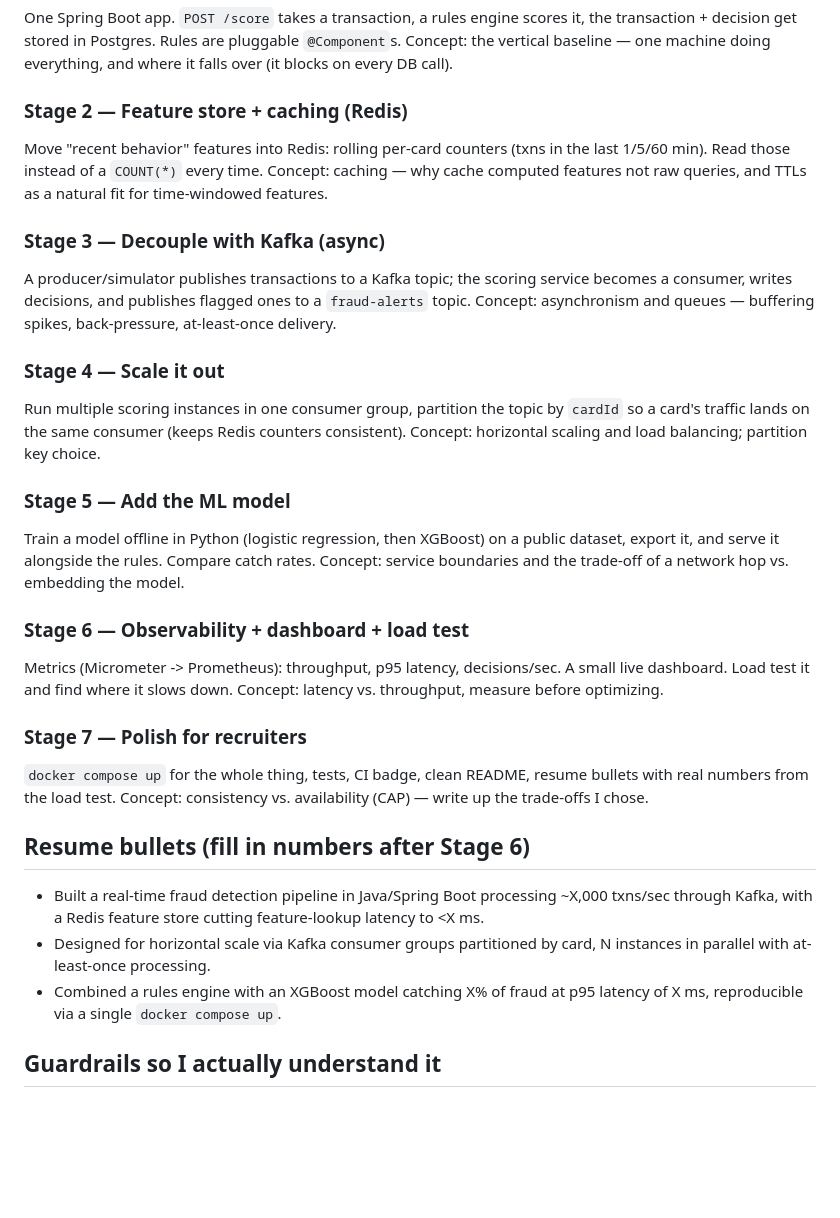
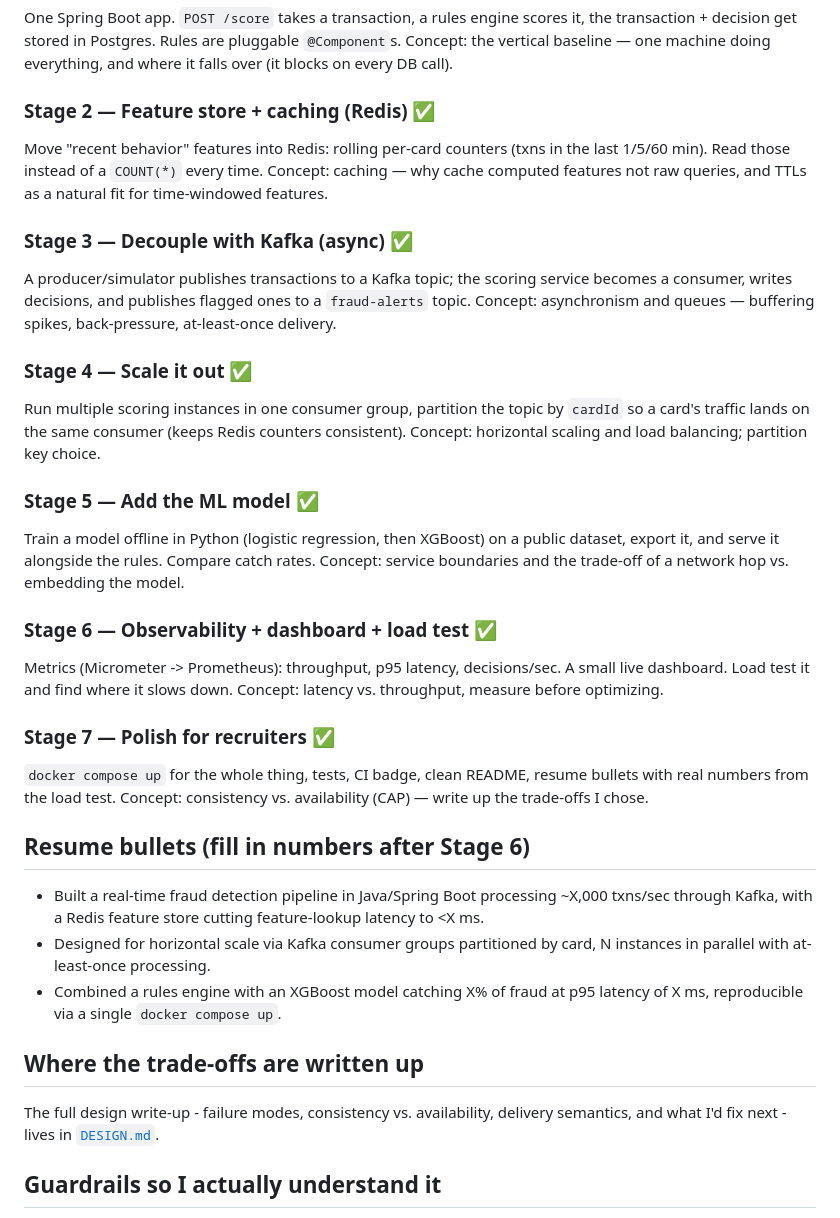
Before and after one commit to cdandeniya/fraud-detection, a Markdown page: BUILD_PLAN.md, the part around the change. Rendered like a GitHub page; blank space fills up the shorter version.

```diff
--- a/BUILD_PLAN.md
+++ b/BUILD_PLAN.md
@@ -39,33 +39,33 @@ transaction + decision get stored in Postgres. Rules are pluggable `@Component`s
 Concept: the vertical baseline — one machine doing everything, and where it falls over
 (it blocks on every DB call).
 
-### Stage 2 — Feature store + caching (Redis)
+### Stage 2 — Feature store + caching (Redis)  ✅
 Move "recent behavior" features into Redis: rolling per-card counters (txns in the last
 1/5/60 min). Read those instead of a `COUNT(*)` every time.
 Concept: caching — why cache computed features not raw queries, and TTLs as a natural fit for
 time-windowed features.
 
-### Stage 3 — Decouple with Kafka (async)
+### Stage 3 — Decouple with Kafka (async)  ✅
 A producer/simulator publishes transactions to a Kafka topic; the scoring service becomes a
 consumer, writes decisions, and publishes flagged ones to a `fraud-alerts` topic.
 Concept: asynchronism and queues — buffering spikes, back-pressure, at-least-once delivery.
 
-### Stage 4 — Scale it out
+### Stage 4 — Scale it out  ✅
 Run multiple scoring instances in one consumer group, partition the topic by `cardId` so a
 card's traffic lands on the same consumer (keeps Redis counters consistent).
 Concept: horizontal scaling and load balancing; partition key choice.
 
-### Stage 5 — Add the ML model
+### Stage 5 — Add the ML model  ✅
 Train a model offline in Python (logistic regression, then XGBoost) on a public dataset,
 export it, and serve it alongside the rules. Compare catch rates.
 Concept: service boundaries and the trade-off of a network hop vs. embedding the model.
 
-### Stage 6 — Observability + dashboard + load test
+### Stage 6 — Observability + dashboard + load test  ✅
 Metrics (Micrometer -> Prometheus): throughput, p95 latency, decisions/sec. A small live
 dashboard. Load test it and find where it slows down.
 Concept: latency vs. throughput, measure before optimizing.
 
-### Stage 7 — Polish for recruiters
+### Stage 7 — Polish for recruiters  ✅
 `docker compose up` for the whole thing, tests, CI badge, clean README, resume bullets with
 real numbers from the load test.
 Concept: consistency vs. availability (CAP) — write up the trade-offs I chose.
@@ -79,6 +79,11 @@ Concept: consistency vs. availability (CAP) — write up the trade-offs I chose.
 - Combined a rules engine with an XGBoost model catching X% of fraud at p95 latency of X ms,
   reproducible via a single `docker compose up`.
 
+## Where the trade-offs are written up
+
+The full design write-up - failure modes, consistency vs. availability, delivery semantics,
+and what I'd fix next - lives in [`DESIGN.md`](DESIGN.md).
+
 ## Guardrails so I actually understand it
 - After each stage I write a few sentences on *why*, not just what.
 - I don't commit code I couldn't explain in an interview.
```
Also changed, not shown: README.md (+1 -1 lines).
